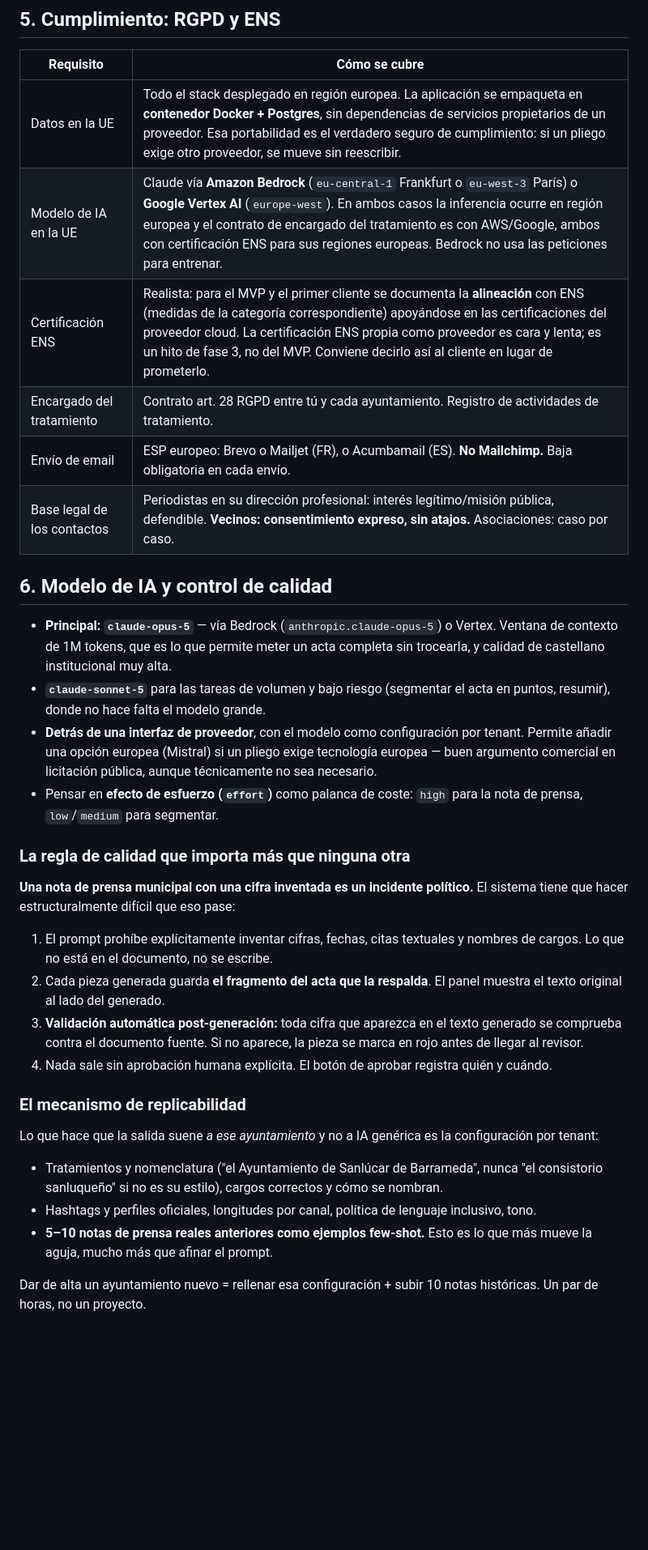
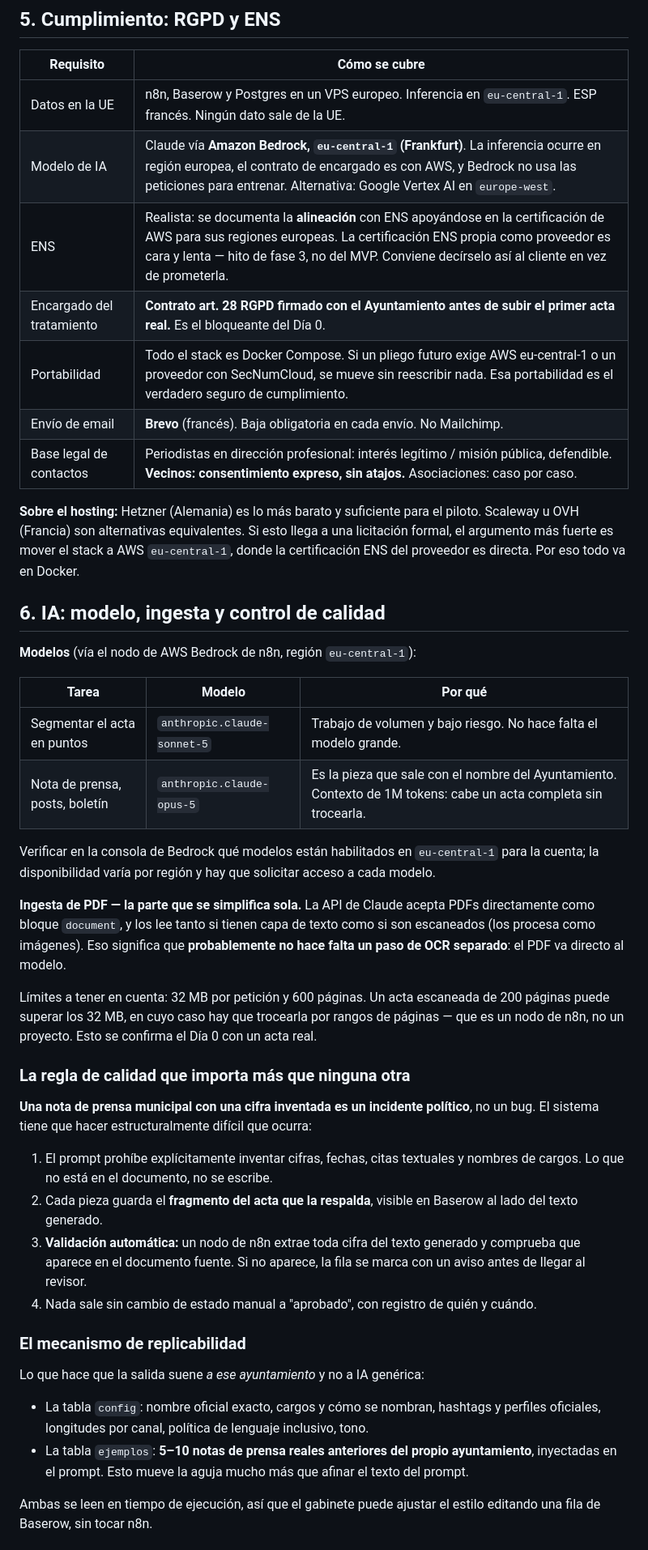
Before and after one commit to s3rpu/s3rpu, a Markdown page: comunicacion-institucional/docs/ARQUITECTURA.md, the part around one of its changes. Shown at 81% size. Drawn GitHub-style; blank space fills up the shorter version.

```diff
--- a/comunicacion-institucional/docs/ARQUITECTURA.md
+++ b/comunicacion-institucional/docs/ARQUITECTURA.md
@@ -89,51 +146,63 @@ control de acceso por rol y por tenant aplica también aquí.
 
 | Requisito | Cómo se cubre |
 |---|---|
-| Datos en la UE | Todo el stack desplegado en región europea. La aplicación se empaqueta en **contenedor Docker + Postgres**, sin dependencias de servicios propietarios de un proveedor. Esa portabilidad es el verdadero seguro de cumplimiento: si un pliego exige otro proveedor, se mueve sin reescribir. |
-| Modelo de IA en la UE | Claude vía **Amazon Bedrock** (`eu-central-1` Frankfurt o `eu-west-3` París) o **Google Vertex AI** (`europe-west`). En ambos casos la inferencia ocurre en región europea y el contrato de encargado del tratamiento es con AWS/Google, ambos con certificación ENS para sus regiones europeas. Bedrock no usa las peticiones para entrenar. |
-| Certificación ENS | Realista: para el MVP y el primer cliente se documenta la **alineación** con ENS (medidas de la categoría correspondiente) apoyándose en las certificaciones del proveedor cloud. La certificación ENS propia como proveedor es cara y lenta; es un hito de fase 3, no del MVP. Conviene decirlo así al cliente en lugar de prometerlo. |
-| Encargado del tratamiento | Contrato art. 28 RGPD entre tú y cada ayuntamiento. Registro de actividades de tratamiento. |
-| Envío de email | ESP europeo: Brevo o Mailjet (FR), o Acumbamail (ES). **No Mailchimp.** Baja obligatoria en cada envío. |
-| Base legal de los contactos | Periodistas en su dirección profesional: interés legítimo/misión pública, defendible. **Vecinos: consentimiento expreso, sin atajos.** Asociaciones: caso por caso. |
+| Datos en la UE | n8n, Baserow y Postgres en un VPS europeo. Inferencia en `eu-central-1`. ESP francés. Ningún dato sale de la UE. |
+| Modelo de IA | Claude vía **Amazon Bedrock, `eu-central-1` (Frankfurt)**. La inferencia ocurre en región europea, el contrato de encargado es con AWS, y Bedrock no usa las peticiones para entrenar. Alternativa: Google Vertex AI en `europe-west`. |
+| ENS | Realista: se documenta la **alineación** con ENS apoyándose en la certificación de AWS para sus regiones europeas. La certificación ENS propia como proveedor es cara y lenta — hito de fase 3, no del MVP. Conviene decírselo así al cliente en vez de prometerla. |
+| Encargado del tratamiento | **Contrato art. 28 RGPD firmado con el Ayuntamiento antes de subir el primer acta real.** Es el bloqueante del Día 0. |
+| Portabilidad | Todo el stack es Docker Compose. Si un pliego futuro exige AWS eu-central-1 o un proveedor con SecNumCloud, se mueve sin reescribir nada. Esa portabilidad es el verdadero seguro de cumplimiento. |
+| Envío de email | **Brevo** (francés). Baja obligatoria en cada envío. No Mailchimp. |
+| Base legal de contactos | Periodistas en dirección profesional: interés legítimo / misión pública, defendible. **Vecinos: consentimiento expreso, sin atajos.** Asociaciones: caso por caso. |
 
-## 6. Modelo de IA y control de calidad
+**Sobre el hosting:** Hetzner (Alemania) es lo más barato y suficiente para el piloto. Scaleway
+u OVH (Francia) son alternativas equivalentes. Si esto llega a una licitación formal, el
+argumento más fuerte es mover el stack a AWS `eu-central-1`, donde la certificación ENS del
+proveedor es directa. Por eso todo va en Docker.
 
-- **Principal: `claude-opus-5`** — vía Bedrock (`anthropic.claude-opus-5`) o Vertex. Ventana de
-  contexto de 1M tokens, que es lo que permite meter un acta completa sin trocearla, y
-  calidad de castellano institucional muy alta.
-- **`claude-sonnet-5`** para las tareas de volumen y bajo riesgo (segmentar el acta en puntos,
-  resumir), donde no hace falta el modelo grande.
-- **Detrás de una interfaz de proveedor**, con el modelo como configuración por tenant. Permite
-  añadir una opción europea (Mistral) si un pliego exige tecnología europea — buen argumento
-  comercial en licitación pública, aunque técnicamente no sea necesario.
-- Pensar en **efecto de esfuerzo (`effort`)** como palanca de coste: `high` para la nota de
-  prensa, `low`/`medium` para segmentar.
+## 6. IA: modelo, ingesta y control de calidad
+
+**Modelos** (vía el nodo de AWS Bedrock de n8n, región `eu-central-1`):
+
+| Tarea | Modelo | Por qué |
+|---|---|---|
+| Segmentar el acta en puntos | `anthropic.claude-sonnet-5` | Trabajo de volumen y bajo riesgo. No hace falta el modelo grande. |
+| Nota de prensa, posts, boletín | `anthropic.claude-opus-5` | Es la pieza que sale con el nombre del Ayuntamiento. Contexto de 1M tokens: cabe un acta completa sin trocearla. |
+
+Verificar en la consola de Bedrock qué modelos están habilitados en `eu-central-1` para la
+cuenta; la disponibilidad varía por región y hay que solicitar acceso a cada modelo.
+
+**Ingesta de PDF — la parte que se simplifica sola.** La API de Claude acepta PDFs directamente
+como bloque `document`, y los lee tanto si tienen capa de texto como si son escaneados (los
+procesa como imágenes). Eso significa que **probablemente no hace falta un paso de OCR
+separado**: el PDF va directo al modelo.
+
+Límites a tener en cuenta: 32 MB por petición y 600 páginas. Un acta escaneada de 200 páginas
+puede superar los 32 MB, en cuyo caso hay que trocearla por rangos de páginas — que es un nodo
+de n8n, no un proyecto. Esto se confirma el Día 0 con un acta real.
 
 ### La regla de calidad que importa más que ninguna otra
 
-**Una nota de prensa municipal con una cifra inventada es un incidente político.** El sistema
-tiene que hacer estructuralmente difícil que eso pase:
+**Una nota de prensa municipal con una cifra inventada es un incidente político**, no un bug.
+El sistema tiene que hacer estructuralmente difícil que ocurra:
 
-1. El prompt prohíbe explícitamente inventar cifras, fechas, citas textuales y nombres de
-   cargos. Lo que no está en el documento, no se escribe.
-2. Cada pieza generada guarda **el fragmento del acta que la respalda**. El panel muestra el
-   texto original al lado del generado.
-3. **Validación automática post-generación:** toda cifra que aparezca en el texto generado se
-   comprueba contra el documento fuente. Si no aparece, la pieza se marca en rojo antes de
+1. El prompt prohíbe explícitamente inventar cifras, fechas, citas textuales y nombres de cargos.
+   Lo que no está en el documento, no se escribe.
+2. Cada pieza guarda el **fragmento del acta que la respalda**, visible en Baserow al lado del
+   texto generado.
+3. **Validación automática:** un nodo de n8n extrae toda cifra del texto generado y comprueba
+   que aparece en el documento fuente. Si no aparece, la fila se marca con un aviso antes de
    llegar al revisor.
-4. Nada sale sin aprobación humana explícita. El botón de aprobar registra quién y cuándo.
+4. Nada sale sin cambio de estado manual a "aprobado", con registro de quién y cuándo.
 
 ### El mecanismo de replicabilidad
 
-Lo que hace que la salida suene *a ese ayuntamiento* y no a IA genérica es la configuración por
-tenant:
+Lo que hace que la salida suene *a ese ayuntamiento* y no a IA genérica:
 
-- Tratamientos y nomenclatura ("el Ayuntamiento de Sanlúcar de Barrameda", nunca "el consistorio
-  sanluqueño" si no es su estilo), cargos correctos y cómo se nombran.
-- Hashtags y perfiles oficiales, longitudes por canal, política de lenguaje inclusivo, tono.
-- **5–10 notas de prensa reales anteriores como ejemplos few-shot.** Esto es lo que más mueve la
-  aguja, mucho más que afinar el prompt.
+- La tabla `config`: nombre oficial exacto, cargos y cómo se nombran, hashtags y perfiles
+  oficiales, longitudes por canal, política de lenguaje inclusivo, tono.
+- La tabla `ejemplos`: **5–10 notas de prensa reales anteriores del propio ayuntamiento**,
+  inyectadas en el prompt. Esto mueve la aguja mucho más que afinar el texto del prompt.
 
-Dar de alta un ayuntamiento nuevo = rellenar esa configuración + subir 10 notas históricas.
-Un par de horas, no un proyecto.
+Ambas se leen en tiempo de ejecución, así que el gabinete puede ajustar el estilo editando una
+fila de Baserow, sin tocar n8n.
 
```
Also changed, not shown: other parts of comunicacion-institucional/docs/ARQUITECTURA.md (+121 -122 lines), comunicacion-institucional/docs/PLAN-MVP.md (added, +79 -0 lines).
